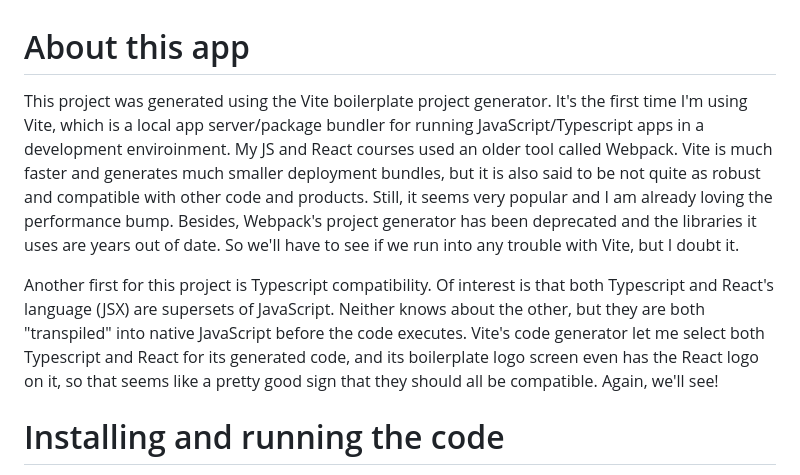
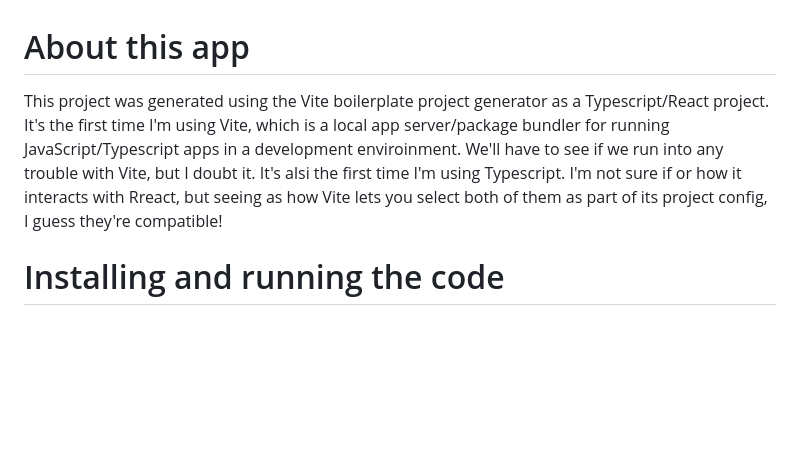
Before and after one commit to lastcallsoftware/trackeats, a Markdown page: README.md, the part around the change. GitHub-like rendering; blank space fills up the shorter version.

```diff
--- a/README.md
+++ b/README.md
@@ -1,8 +1,6 @@
 # About this app
 
-This project was generated using the Vite boilerplate project generator.  It's the first time I'm using Vite, which is a local app server/package bundler for running JavaScript/Typescript apps in a development enviroinment.  My JS and React courses used an older tool called Webpack.  Vite is much faster and generates much smaller deployment bundles, but it is also said to be not quite as robust and compatible with other code and products.  Still, it seems very popular and I am already loving the performance bump.  Besides, Webpack's project generator has been deprecated and the libraries it uses are years out of date.  So we'll have to see if we run into any trouble with Vite, but I doubt it.
-
-Another first for this project is Typescript compatibility.  Of interest is that both Typescript and React's language (JSX) are supersets of JavaScript.  Neither knows about the other, but they are both "transpiled" into native JavaScript before the code executes.  Vite's code generator let me select both Typescript and React for its generated code, and its boilerplate logo screen even has the React logo on it, so that seems like a pretty good sign that they should all be compatible.  Again, we'll see!
+This project was generated using the Vite boilerplate project generator as a Typescript/React project.  It's the first time I'm using Vite, which is a local app server/package bundler for running JavaScript/Typescript apps in a development enviroinment.  We'll have to see if we run into any trouble with Vite, but I doubt it.  It's alsi the first time I'm using Typescript.  I'm not sure if or how it interacts with Rreact, but seeing as how Vite lets you select both of them as part of its project config, I guess they're compatible!
 
 # Installing and running the code
 
```
